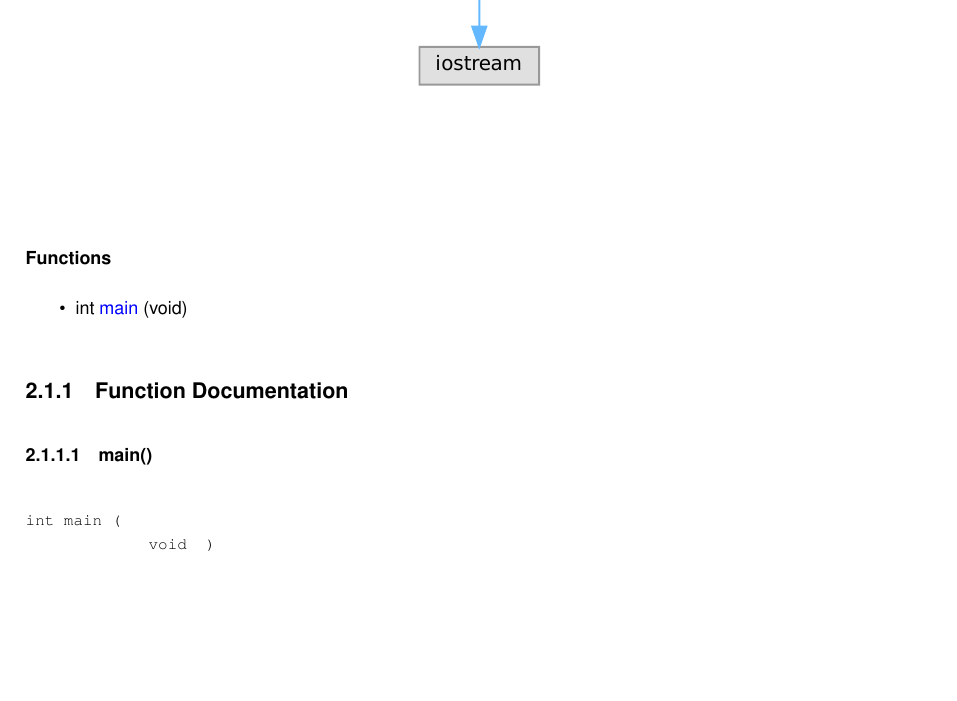
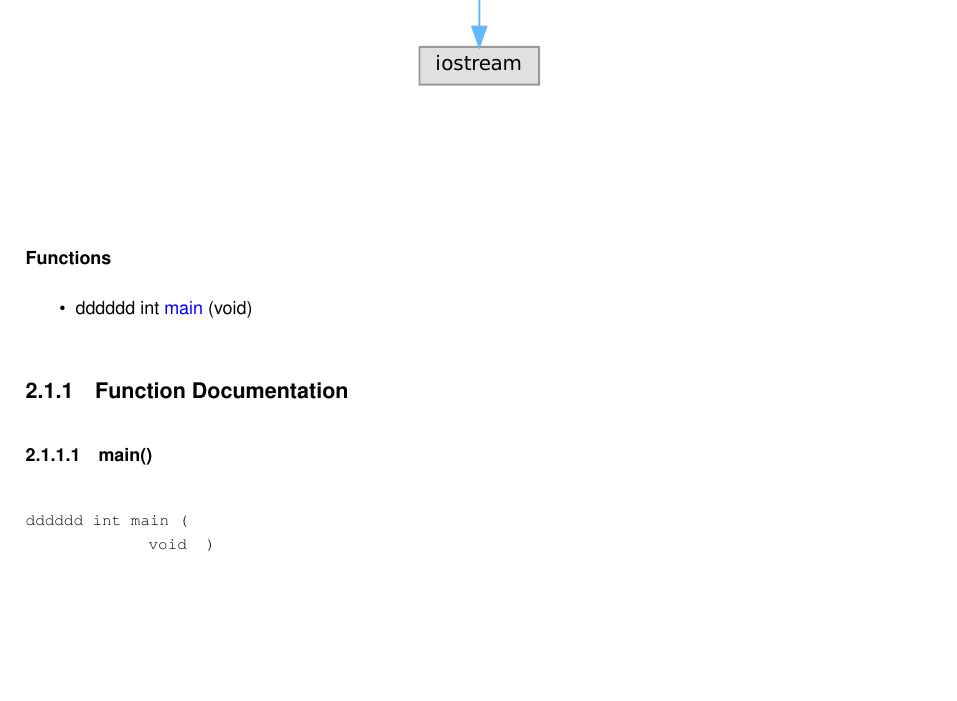
Before and after one commit to Valtyyy/arcade-mirror, a LaTeX book (docs/latex/refman.tex, which reads docs/latex/main_8cpp.tex): part of page 7 of 9, cut so that both start at the same text. Compiled offline with pdfLaTeX.

```diff
--- a/docs/latex/main_8cpp.tex
+++ b/docs/latex/main_8cpp.tex
@@ -11,13 +11,13 @@
 \doxysubsubsection*{Functions}
 \begin{DoxyCompactItemize}
 \item
-int \mbox{\hyperlink{main_8cpp_a840291bc02cba5474a4cb46a9b9566fe}{main}} (void)
+dddddd int \mbox{\hyperlink{main_8cpp_aa315ad120831021e7b08e8f4b5acf960}{main}} (void)
 \end{DoxyCompactItemize}
 
 
 \doxysubsection{Function Documentation}
-\Hypertarget{main_8cpp_a840291bc02cba5474a4cb46a9b9566fe}\label{main_8cpp_a840291bc02cba5474a4cb46a9b9566fe}
+\Hypertarget{main_8cpp_aa315ad120831021e7b08e8f4b5acf960}\label{main_8cpp_aa315ad120831021e7b08e8f4b5acf960}
 \index{main.cpp@{main.cpp}!main@{main}}
 \index{main@{main}!main.cpp@{main.cpp}}
 \doxysubsubsection{\texorpdfstring{main()}{main()}}
-{\footnotesize\ttfamily int main (\begin{DoxyParamCaption}\item[{void}]{ }\end{DoxyParamCaption})}
+{\footnotesize\ttfamily dddddd int main (\begin{DoxyParamCaption}\item[{void}]{ }\end{DoxyParamCaption})}
```
Also changed, not shown: 5 other files.
